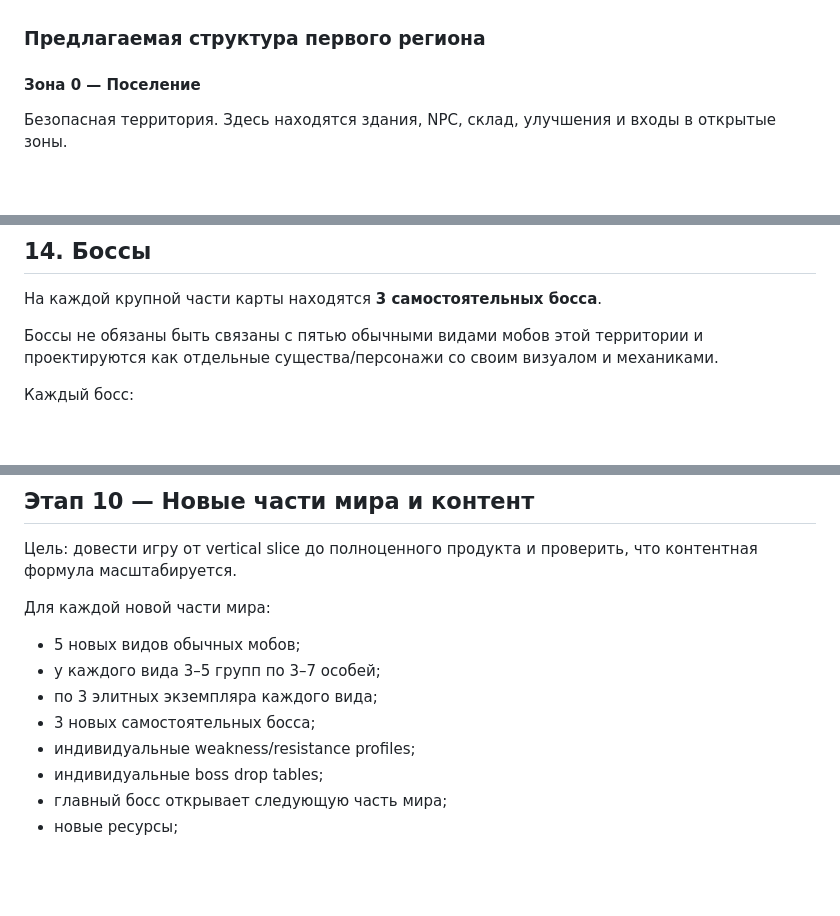
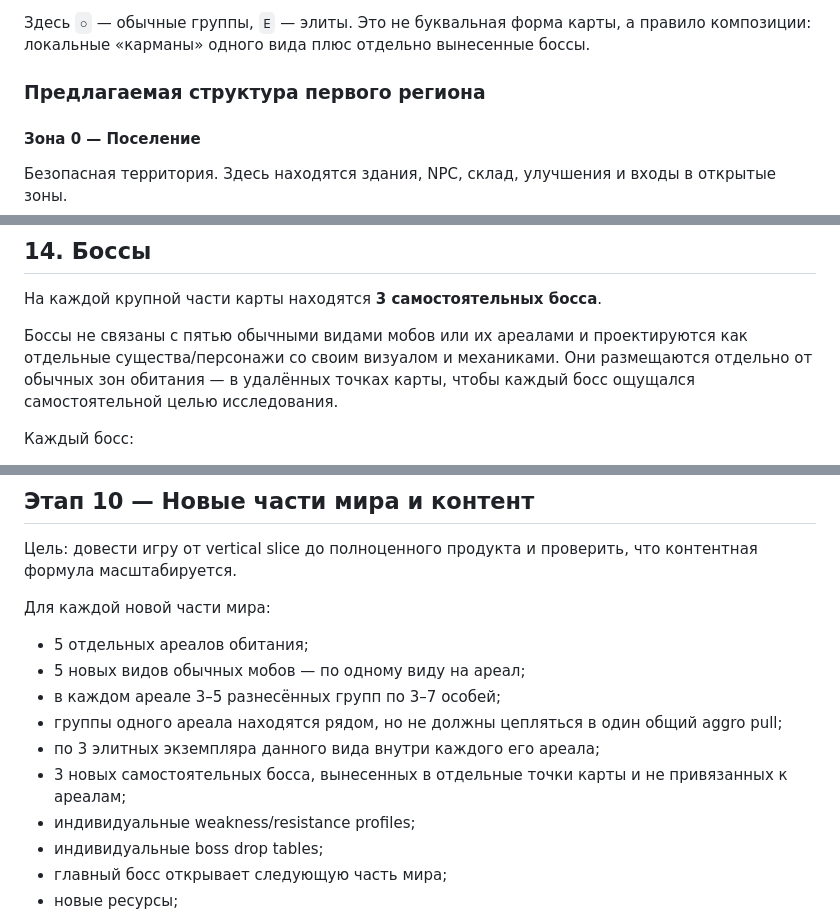
Before and after one commit to dkkniazev/ruinstead, a Markdown page: README.md, 3 parts joined by grey strips. Rendered like a GitHub page; blank space fills up the shorter version.

```diff
--- a/README.md
+++ b/README.md
@@ -235,3 +286,4 @@ Ruinstead — казуальная 2.5D action / gathering / rebuilding игра
+Здесь `○` — обычные группы, `E` — элиты. Это не буквальная форма карты, а правило композиции: локальные «карманы» одного вида плюс отдельно вынесенные боссы.
 
 ### Предлагаемая структура первого региона
 
@@ -535,7 +587,7 @@ NPC должны появляться постепенно, чтобы посе
 
 На каждой крупной части карты находятся **3 самостоятельных босса**.
 
-Боссы не обязаны быть связаны с пятью обычными видами мобов этой территории и проектируются как отдельные существа/персонажи со своим визуалом и механиками.
+Боссы не связаны с пятью обычными видами мобов или их ареалами и проектируются как отдельные существа/персонажи со своим визуалом и механиками. Они размещаются отдельно от обычных зон обитания — в удалённых точках карты, чтобы каждый босс ощущался самостоятельной целью исследования.
 
 Каждый босс:
 
@@ -1050,10 +1102,12 @@ UI должен масштабироваться под разные соотн
 
 Для каждой новой части мира:
 
-- 5 новых видов обычных мобов;
-- у каждого вида 3–5 групп по 3–7 особей;
-- по 3 элитных экземпляра каждого вида;
-- 3 новых самостоятельных босса;
+- 5 отдельных ареалов обитания;
+- 5 новых видов обычных мобов — по одному виду на ареал;
+- в каждом ареале 3–5 разнесённых групп по 3–7 особей;
+- группы одного ареала находятся рядом, но не должны цепляться в один общий aggro pull;
+- по 3 элитных экземпляра данного вида внутри каждого его ареала;
+- 3 новых самостоятельных босса, вынесенных в отдельные точки карты и не привязанных к ареалам;
 - индивидуальные weakness/resistance profiles;
 - индивидуальные boss drop tables;
 - главный босс открывает следующую часть мира;
```
Also changed, not shown: other parts of README.md (+66 -15 lines).
